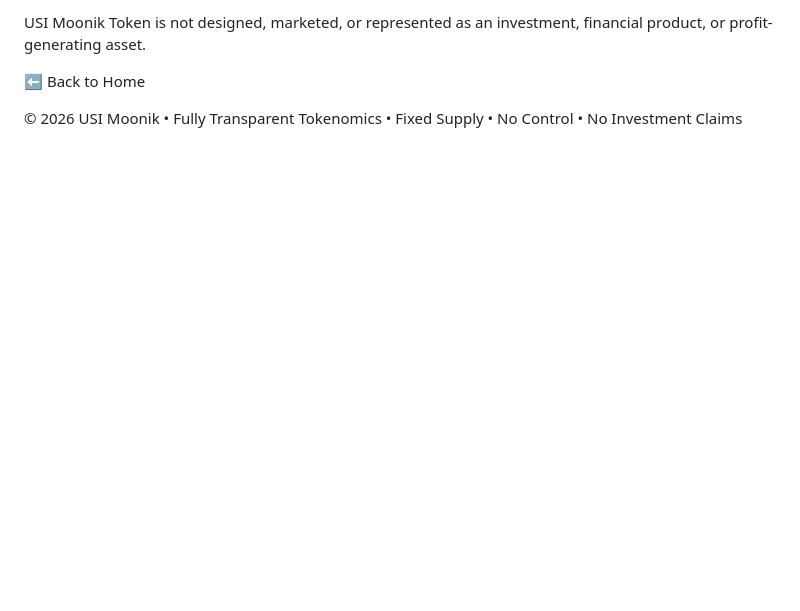
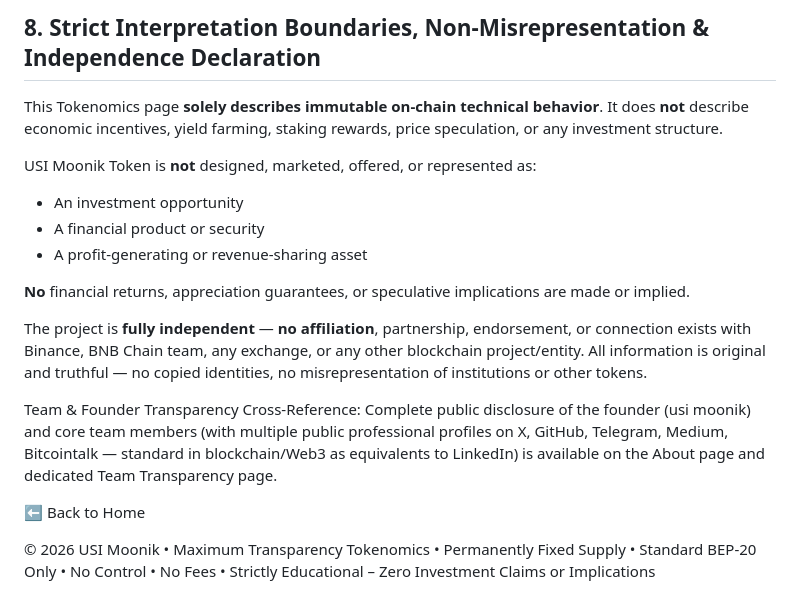
Before and after one commit to usimoonik/usimoonik, a Markdown page: tokenomics.md, the part around one of its changes. Rendered like a GitHub page; blank space fills up the shorter version.

```diff
--- a/tokenomics.md
+++ b/tokenomics.md
@@ -107,6 +118,20 @@ It exists solely to explain immutable on-chain behavior in a verifiable and tran
 
-USI Moonik Token is not designed, marketed, or represented as an investment, financial product, or profit-generating asset.
+## 8. Strict Interpretation Boundaries, Non-Misrepresentation & Independence Declaration
+
+This Tokenomics page **solely describes immutable on-chain technical behavior**. It does **not** describe economic incentives, yield farming, staking rewards, price speculation, or any investment structure.
+
+USI Moonik Token is **not** designed, marketed, offered, or represented as:
+
+- An investment opportunity
+- A financial product or security
+- A profit-generating or revenue-sharing asset
+
+**No** financial returns, appreciation guarantees, or speculative implications are made or implied.
+
+The project is **fully independent** — **no affiliation**, partnership, endorsement, or connection exists with Binance, BNB Chain team, any exchange, or any other blockchain project/entity. All information is original and truthful — no copied identities, no misrepresentation of institutions or other tokens.
+
+Team & Founder Transparency Cross-Reference: Complete public disclosure of the founder (usi moonik) and core team members (with multiple public professional profiles on X, GitHub, Telegram, Medium, Bitcointalk — standard in blockchain/Web3 as equivalents to LinkedIn) is available on the About page and dedicated Team Transparency page.
 
 ⬅ Back to Home
 
-© 2026 USI Moonik • Fully Transparent Tokenomics • Fixed Supply • No Control • No Investment Claims
+© 2026 USI Moonik • Maximum Transparency Tokenomics • Permanently Fixed Supply • Standard BEP-20 Only • No Control • No Fees • Strictly Educational – Zero Investment Claims or Implications
```
Also changed, not shown: other parts of tokenomics.md (+90 -79 lines).
